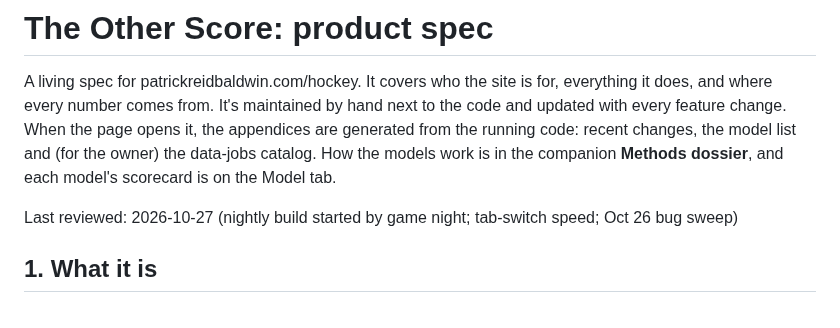
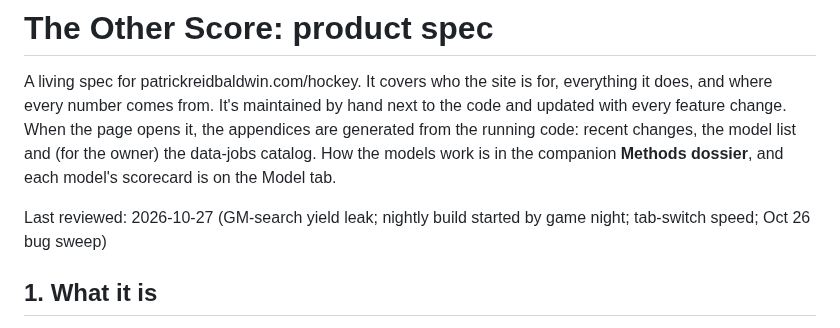
Before and after one commit to pb49939pb/dashboard-data, a Markdown page: docs/product-spec.md, the part around one of its changes. GitHub-like rendering.

Commit message:
Spec: GM-search yield leak fixed (one shared MessageChannel) [skip ci]
Co-Authored-By: Claude Opus 5.5 <noreply@anthropic.com>

```diff
--- a/docs/product-spec.md
+++ b/docs/product-spec.md
@@ -2,7 +2,7 @@
 
 A living spec for patrickreidbaldwin.com/hockey. It covers who the site is for, everything it does, and where every number comes from. It's maintained by hand next to the code and updated with every feature change. When the page opens it, the appendices are generated from the running code: recent changes, the model list and (for the owner) the data-jobs catalog. How the models work is in the companion **Methods dossier**, and each model's scorecard is on the Model tab.
 
-Last reviewed: 2026-10-27 (nightly build started by game night; tab-switch speed; Oct 26 bug sweep)
+Last reviewed: 2026-10-27 (GM-search yield leak; nightly build started by game night; tab-switch speed; Oct 26 bug sweep)
 
 ## 1. What it is
 
```
Also changed, not shown: other parts of docs/product-spec.md (+1 -1 lines).
